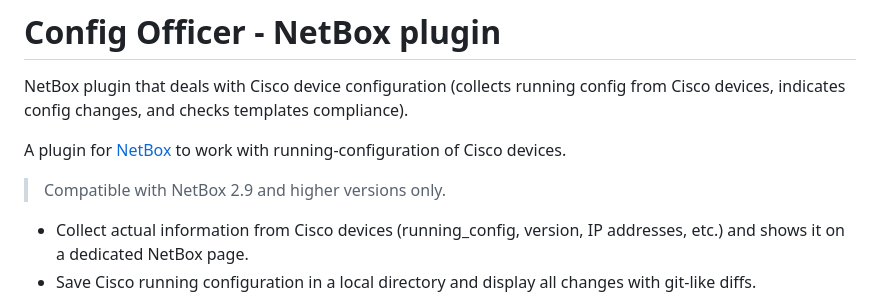
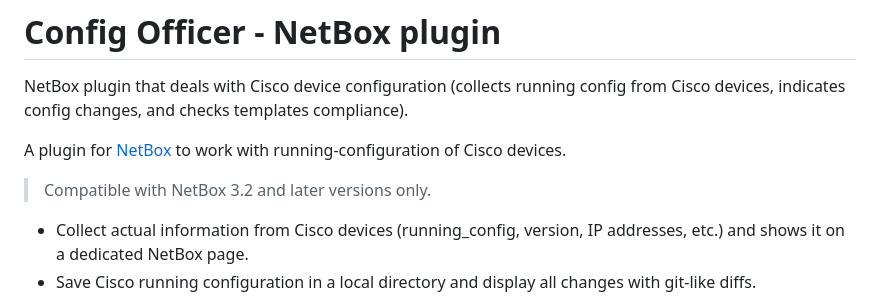
Before and after one commit to artyomovs/netbox-plugin-config-officer, a Markdown page: README.md, the part around the change. GitHub-like rendering.

Commit message:
feature/NETBOX_3_SUPPORT - test commit

```diff
--- a/README.md
+++ b/README.md
@@ -3,7 +3,7 @@
 NetBox plugin that deals with Cisco device configuration (collects running config from Cisco devices, indicates config changes, and checks templates compliance).
 
 A plugin for [NetBox](https://github.com/netbox-community/netbox) to work with running-configuration of Cisco devices.
->Compatible with NetBox 2.9 and higher versions only.
+>Compatible with NetBox 3.2 and later versions only.
 
 - Collect actual information from Cisco devices (running_config, version, IP addresses, etc.) and shows it on a dedicated NetBox page.
 - Save Cisco running configuration in a local directory and display all changes with git-like diffs.
```
